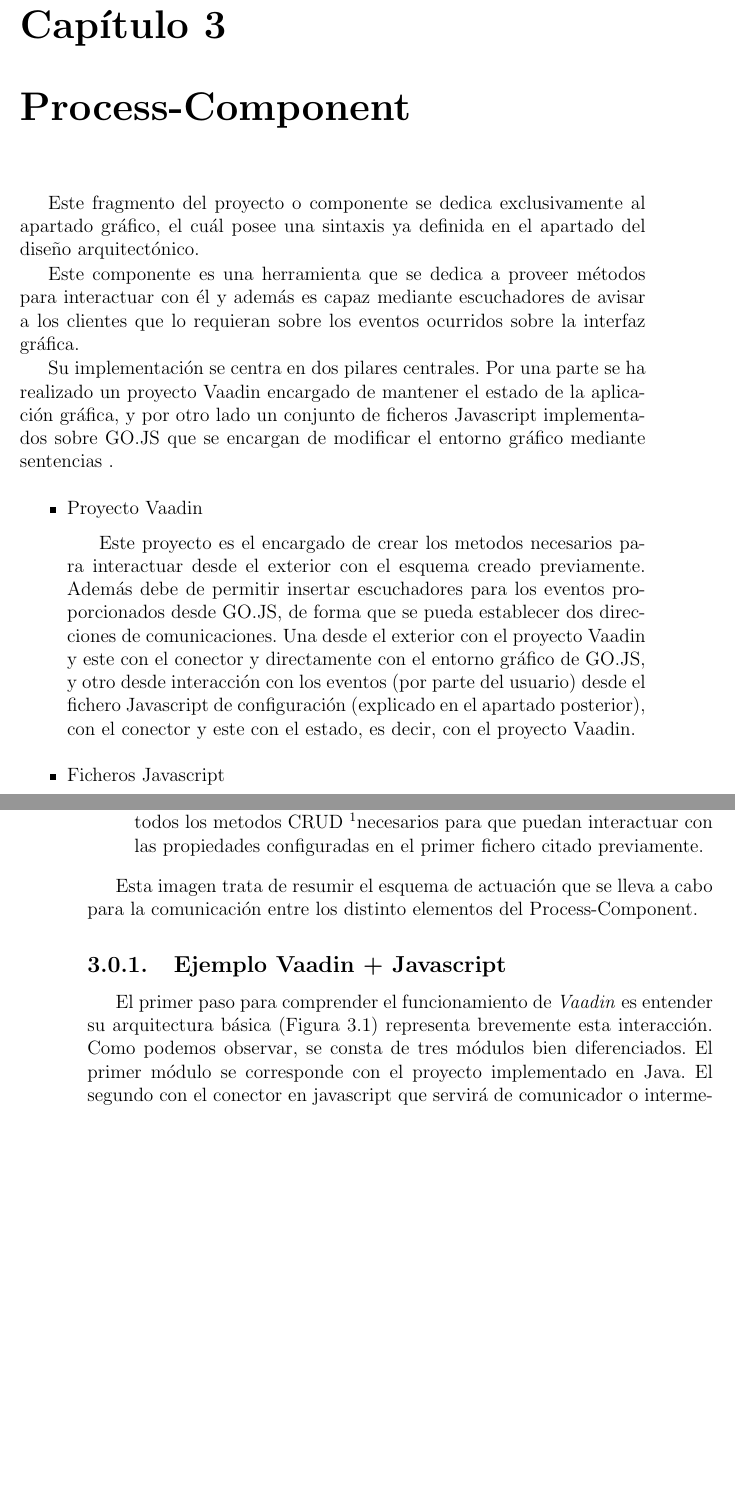
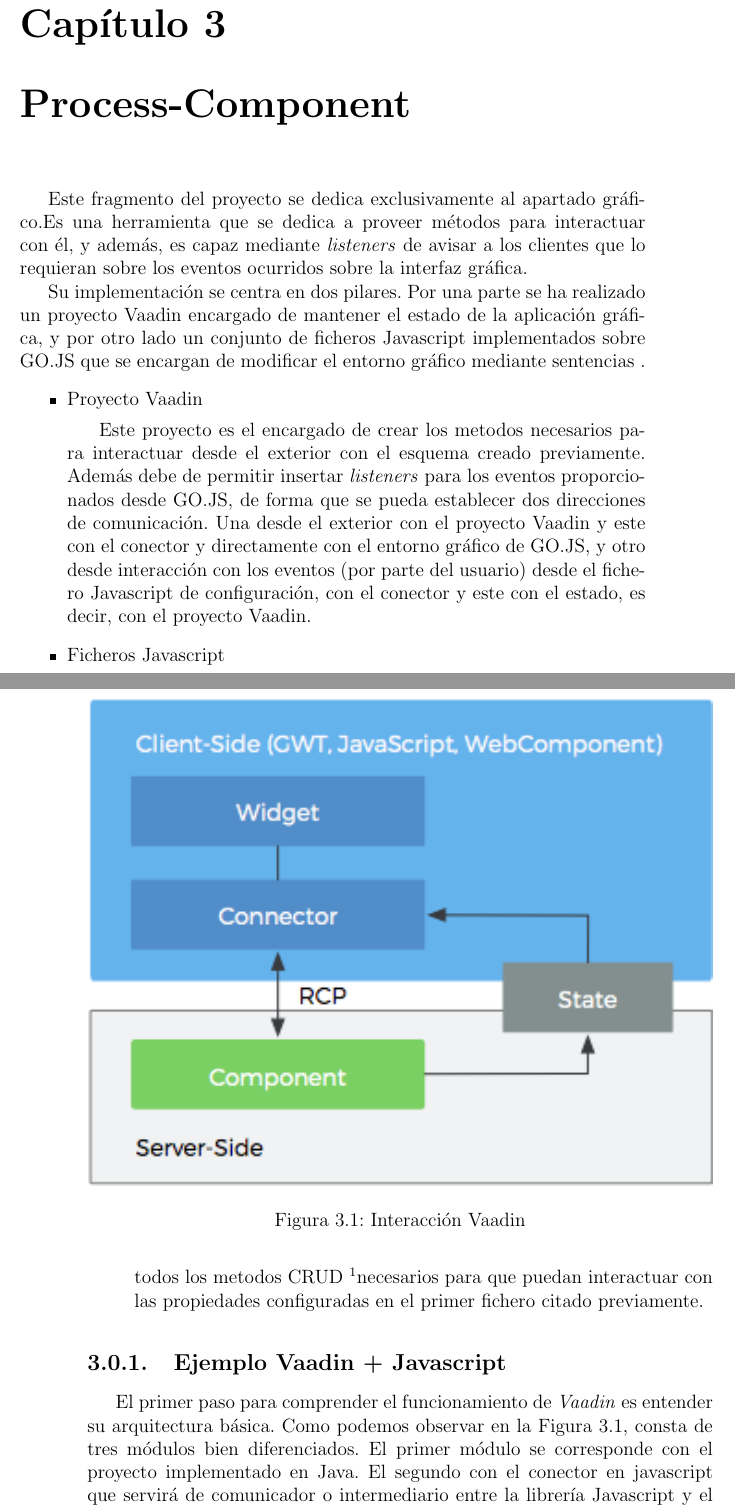
Before and after one commit to IgnacioAgueroSalcines/TFGProcessDocumentation, a LaTeX book (memoria/memoria.tex, which reads memoria/ProcessComponent.tex): two parts of pages 37 and 38 of 49, joined at a grey line, cut so that both start at the same text, the shorter picture padded with empty space. Compiled offline with pdfLaTeX.

Commit message:
- edicion apartado vaadin y process component

```diff
--- a/memoria/ProcessComponent.tex
+++ b/memoria/ProcessComponent.tex
@@ -2,30 +2,25 @@
 
 
 
-Este fragmento del proyecto o componente se dedica exclusivamente al apartado gráfico, el cuál posee una sintaxis ya definida en el apartado del diseño arquitectónico.
+Este fragmento del proyecto se dedica exclusivamente al apartado gráfico.Es una herramienta que se dedica a proveer métodos para interactuar con él, y además, es capaz mediante \emph{listeners} de avisar a los clientes que lo requieran sobre los eventos ocurridos sobre la interfaz gráfica.
 
 
+Su implementación se centra en dos pilares. Por una parte se ha realizado un proyecto Vaadin encargado de mantener el estado de la aplicación gráfica, y por otro lado un conjunto de ficheros Javascript implementados sobre GO.JS que se encargan de modificar el entorno gráfico mediante sentencias .
+\begin{itemize}
+	\item Proyecto Vaadin
+	\subitem Este proyecto es el encargado de crear los metodos necesarios para interactuar desde el exterior con el esquema creado previamente. Además debe de permitir insertar \emph{listeners} para los eventos proporcionados desde GO.JS, de forma que se pueda establecer dos direcciones de comunicación. Una desde el exterior con el proyecto Vaadin y este con el conector y directamente con el entorno gráfico de GO.JS, y otro desde interacción con los eventos (por parte del usuario) desde el fichero Javascript de configuración, con el conector y este con el estado, es decir, con el proyecto Vaadin.
 
-Este componente es una herramienta que se dedica a proveer métodos para interactuar con él y además es capaz mediante escuchadores de avisar a los clientes que lo requieran sobre los eventos ocurridos sobre la interfaz gráfica.
+	\item Ficheros Javascript
+	\subitem Existe un primer fichero que permite configurar el esquema gráfico que se va a llevar a cabo (Procesos, Subprocesos, InputVariables, OutputVariables ...), así como todo el resto de propiedades gráficas, además de ser capaz de lanzar eventos preconfigurados.
 
 
-Su implementación se centra en dos pilares centrales. Por una parte se ha realizado un proyecto Vaadin encargado de mantener el estado de la aplicación gráfica, y por otro lado un conjunto de ficheros Javascript implementados sobre GO.JS que se encargan de modificar el entorno gráfico mediante sentencias .
-\begin{itemize}
-	\item Proyecto Vaadin
-	\subitem Este proyecto es el encargado de crear los metodos necesarios para interactuar desde el exterior con el esquema creado previamente. Además debe de permitir insertar escuchadores para los eventos proporcionados desde GO.JS, de forma que se pueda establecer dos direcciones de comunicaciones. Una desde el exterior con el proyecto Vaadin y este con el conector y directamente con el entorno gráfico de GO.JS, y otro desde interacción con los eventos (por parte del usuario) desde el fichero Javascript de configuración (explicado en el apartado posterior), con el conector y este con el estado, es decir, con el proyecto Vaadin.
-
-	\item Ficheros Javascript
-	\subitem Existe un primer fichero que permite configurar el esquema gráfico que se va a llevar a cabo (Procesos, Subprocesos, InputVariables, OutputVariables ...), así como todo el resto de propiedades gráficas, ademas de ser capaz de lanzar eventos preconfigurados.
-
-
-	El segundo fichero esencial para el funcionamiento de esta estructura es el fichero conector. Este es el encargado de declarar y configurar todos los eventos que se pueden lanzar, además de ser el encargado de realizar todos los metodos CRUD \footnote{CRUD es el acrónimo de crear, leer, actualizar y borrar, en esete contexto significa el conjunto de métodos para poder realizar dichas acciones sobre los distintos elementos existentes.}necesarios para que puedan interactuar con las propiedades configuradas en el primer fichero citado previamente.
+	El segundo fichero esencial para el funcionamiento de esta estructura, es el fichero conector. Este es el encargado de declarar y configurar todos los eventos que se pueden lanzar, además de ser el encargado de realizar todos los metodos CRUD \footnote{CRUD es el acrónimo de crear, leer, actualizar y borrar, en esete contexto significa el conjunto de métodos para poder realizar dichas acciones sobre los distintos elementos existentes.}necesarios para que puedan interactuar con las propiedades configuradas en el primer fichero citado previamente.
 \end{itemize}
 
-Esta imagen trata de  resumir el esquema de actuación que se lleva a cabo para la comunicación entre los distinto elementos del Process-Component.
 
 \subsection{Ejemplo Vaadin + Javascript}
 
-El primer paso para comprender el funcionamiento de \emph{Vaadin} es entender su arquitectura básica (Figura~\ref{fig:schema}) representa brevemente esta interacción. Como podemos observar, se consta de tres módulos bien diferenciados. El primer módulo se corresponde con el proyecto implementado en Java. El segundo con el conector en javascript que servirá de comunicador o intermediario entre la librería Javascript y el proyecto. El último se corresponde con la librería Javascript, un ejemplo de esta es GoJS, explicada previamente, por lo tanto, no se mencionará más de ella más allá de que es la encargada del entorno gráfico.
+El primer paso para comprender el funcionamiento de \emph{Vaadin} es entender su arquitectura básica. Como podemos observar en la Figura~\ref{fig:schema}, consta de tres módulos bien diferenciados. El primer módulo se corresponde con el proyecto implementado en Java. El segundo con el conector en javascript que servirá de comunicador o intermediario entre la librería Javascript y el proyecto. El último se corresponde con la librería Javascript, un ejemplo de esta es GoJS, explicada previamente, por lo tanto, no se mencionará más de ella más allá de que es la encargada del entorno gráfico.
 
 
 
```
Also changed, not shown: memoria/vaadin.tex (+6 -5 lines), memoria/ProcessComponent.tex (15 more changed lines), 2 other files. Lines whose indentation alone changed are shown as unchanged.
